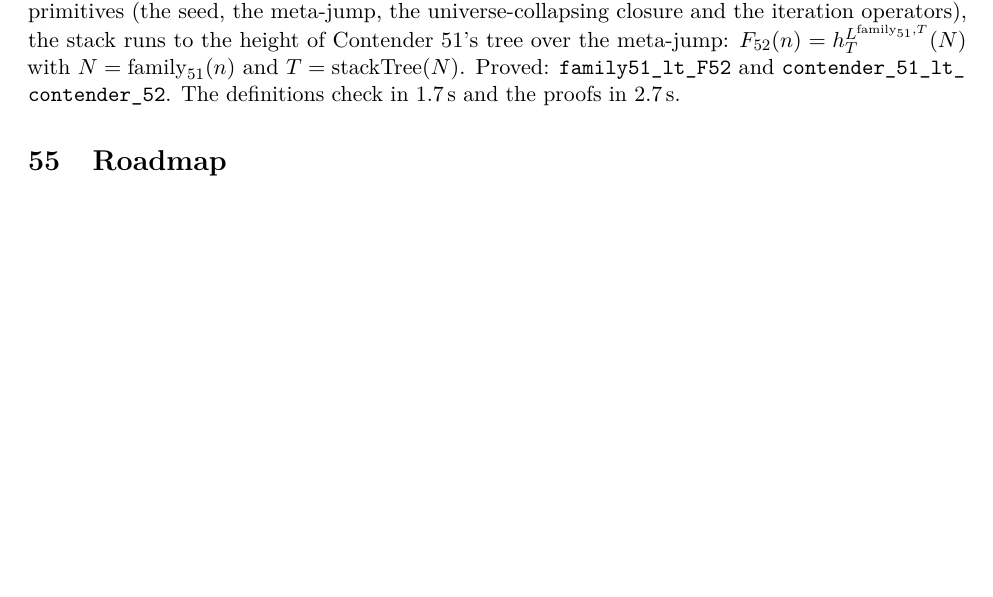
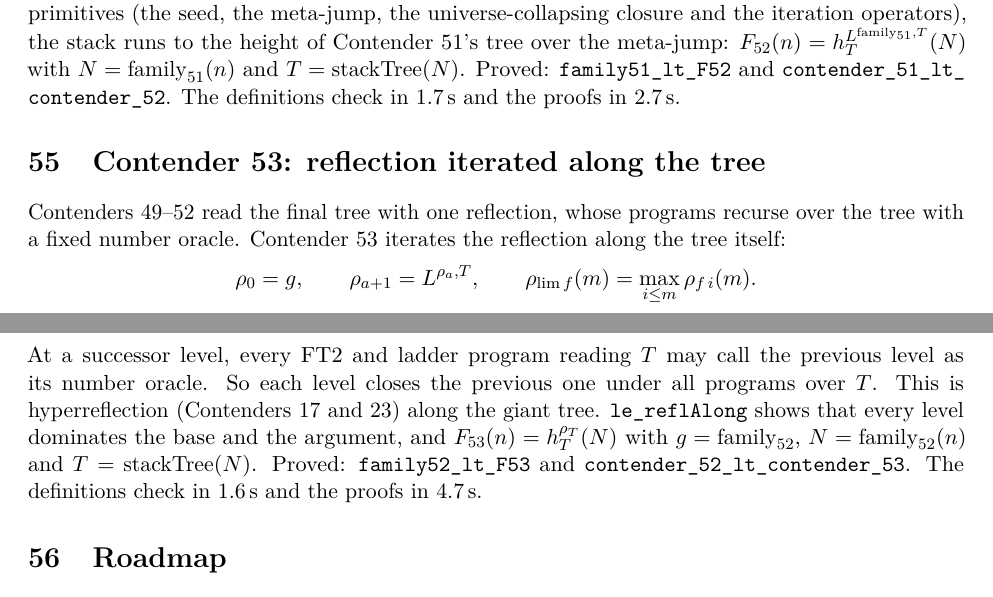
Before and after one commit to VladimirReshetnikov/BusyLean, a LaTeX paper (article/busylean.tex): part of page 35 of 39 before the commit and two parts of pages 35 and 36 of 39 after it, the two joined at a grey line, cut so that both start at the same text, the shorter picture padded with empty space. Compiled offline with pdfLaTeX.

Commit message:
Docs: Contender 53, reflection iterated along the tree
Article (rebuilt busylean.pdf, 39 pages, no LaTeX errors): a new section
defines the iterated reflection rho (rho_{a+1} = ladder reflection with
oracle rho_a, maxima at limits), explains it as hyperreflection along the
giant tree, and gives le_reflAlong, Contender 53's definition, theorems
and timings (definitions 1.6 s, proofs 4.7 s). Abstract and status table
(row 53) extended.

README: current-contender section for Contender 53, layout and history
rows, and timings.

Co-Authored-By: Claude Opus 5.5 <noreply@anthropic.com>

```diff
--- a/article/busylean.tex
+++ b/article/busylean.tex
@@ -2039,6 +2041,25 @@ $F_{52}(n)=h^{L^{\mathrm{family}_{51},T}}_T(N)$ with $N=\mathrm{family}_{51}(n)$
 $T=\mathrm{stackTree}(N)$. Proved: \lean{family51\_lt\_F52} and
 \lean{contender\_51\_lt\_\allowbreak contender\_52}. The definitions check in
 1.7\,s and the proofs in 2.7\,s.
+
+%======================================================================
+\section{Contender 53: reflection iterated along the tree}
+
+Contenders~49--52 read the final tree with one reflection, whose programs
+recurse over the tree with a fixed number oracle. Contender~53 iterates the
+reflection along the tree itself:
+\[
+\rho_0=g,\qquad \rho_{a+1}=L^{\rho_a,T},\qquad \rho_{\lim f}(m)=\max_{i\le m}\rho_{f\,i}(m).
+\]
+At a successor level, every FT2 and ladder program reading $T$ may call the
+previous level as its number oracle. So each level closes the previous one
+under all programs over $T$. This is hyperreflection (Contenders~17 and~23)
+along the giant tree. \lean{le\_reflAlong} shows that every level dominates
+the base and the argument, and
+$F_{53}(n)=h^{\rho_T}_T(N)$ with $g=\mathrm{family}_{52}$,
+$N=\mathrm{family}_{52}(n)$ and $T=\mathrm{stackTree}(N)$. Proved:
+\lean{family52\_lt\_F53} and \lean{contender\_52\_lt\_\allowbreak contender\_53}.
+The definitions check in 1.6\,s and the proofs in 4.7\,s.
 
 %======================================================================
 \section{Roadmap}
```
Also changed, not shown: README.md, article/busylean.pdf, article/busylean.tex (3 more changed lines).
